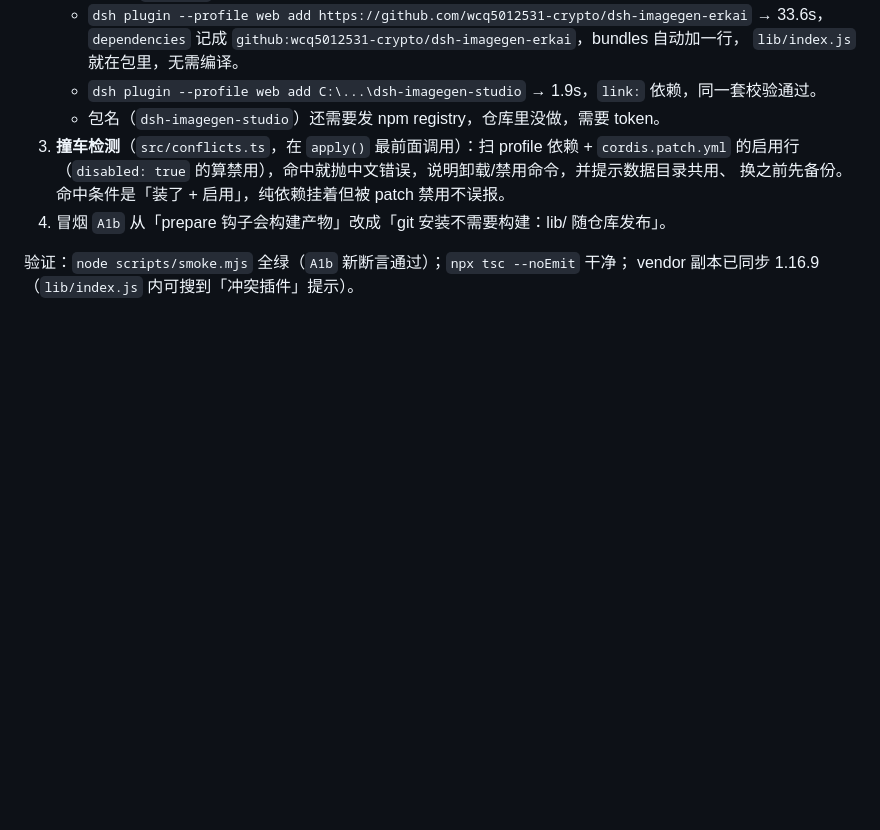
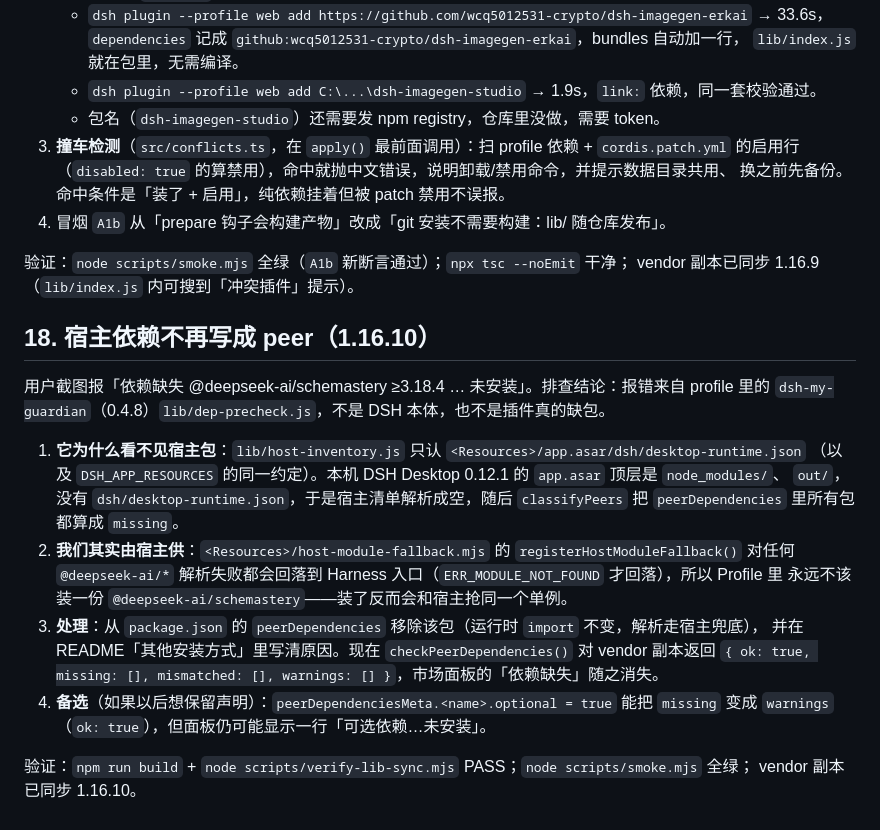
Before and after one commit to wcq5012531-crypto/dsh-imagegen-erkai, a Markdown page: docs/HANDOFF.md, the part around the change. Drawn GitHub-style; blank space fills up the shorter version.

Commit message:
docs: record why host packages are not declared as peers

```diff
--- a/docs/HANDOFF.md
+++ b/docs/HANDOFF.md
@@ -379,3 +379,24 @@
 
 验证：`node scripts/smoke.mjs` 全绿（`A1b` 新断言通过）；`npx tsc --noEmit` 干净；
 vendor 副本已同步 1.16.9（`lib/index.js` 内可搜到「冲突插件」提示）。
+
+## 18. 宿主依赖不再写成 peer（1.16.10）
+
+用户截图报「依赖缺失 @deepseek-ai/schemastery ≥3.18.4 … 未安装」。排查结论：报错来自 profile 里的
+`dsh-my-guardian`（0.4.8）`lib/dep-precheck.js`，不是 DSH 本体，也不是插件真的缺包。
+
+1. **它为什么看不见宿主包**：`lib/host-inventory.js` 只认 `<Resources>/app.asar/dsh/desktop-runtime.json`
+   （以及 `DSH_APP_RESOURCES` 的同一约定）。本机 DSH Desktop 0.12.1 的 `app.asar` 顶层是 `node_modules/`、
+   `out/`，没有 `dsh/desktop-runtime.json`，于是宿主清单解析成空，随后 `classifyPeers` 把
+   `peerDependencies` 里所有包都算成 `missing`。
+2. **我们其实由宿主供**：`<Resources>/host-module-fallback.mjs` 的 `registerHostModuleFallback()` 对任何
+   `@deepseek-ai/*` 解析失败都会回落到 Harness 入口（`ERR_MODULE_NOT_FOUND` 才回落），所以 Profile 里
+   永远不该装一份 `@deepseek-ai/schemastery`——装了反而会和宿主抢同一个单例。
+3. **处理**：从 `package.json` 的 `peerDependencies` 移除该包（运行时 `import` 不变，解析走宿主兜底），
+   并在 README「其他安装方式」里写清原因。现在 `checkPeerDependencies()` 对 vendor 副本返回
+   `{ ok: true, missing: [], mismatched: [], warnings: [] }`，市场面板的「依赖缺失」随之消失。
+4. **备选**（如果以后想保留声明）：`peerDependenciesMeta.<name>.optional = true` 能把 `missing` 变成
+   `warnings`（`ok: true`），但面板仍可能显示一行「可选依赖…未安装」。
+
+验证：`npm run build` + `node scripts/verify-lib-sync.mjs` PASS；`node scripts/smoke.mjs` 全绿；
+vendor 副本已同步 1.16.10。
```
